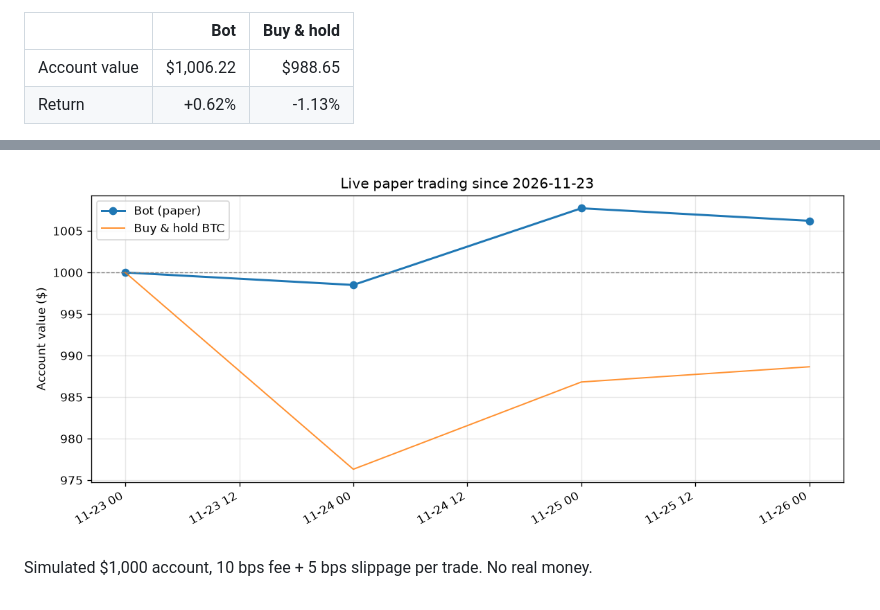
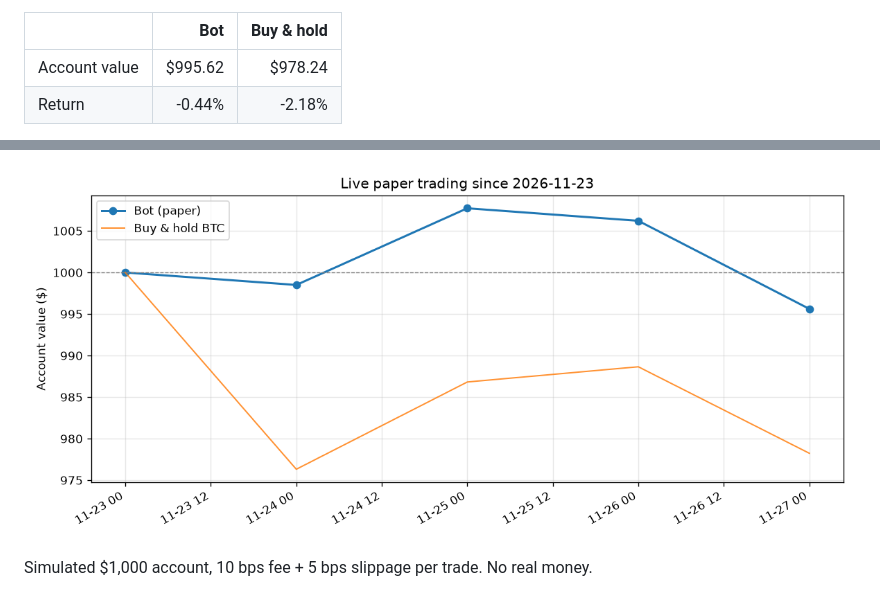
Before and after one commit to chiru-6/btc-trading-bot, a Markdown page: live/README.md, 2 parts joined by grey strips. Rendered like a GitHub page; pictures changed too: live/equity.png.

```diff
--- a/live/README.md
+++ b/live/README.md
@@ -4,6 +4,6 @@ _Updated automatically by GitHub Actions. Last candle: 2026-11-26 00:00:00+00:00
 
 | | Bot | Buy & hold |
 |---|---:|---:|
-| Account value | $1,006.22 | $988.65 |
-| Return | +0.62% | -1.13% |
+| Account value | $995.62 | $978.24 |
+| Return | -0.44% | -2.18% |
 
```
Also changed, not shown: other parts of live/README.md (+3 -3 lines), 2 other files.
